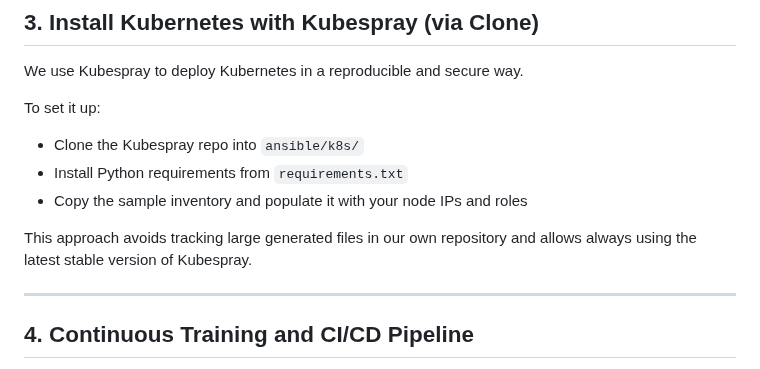
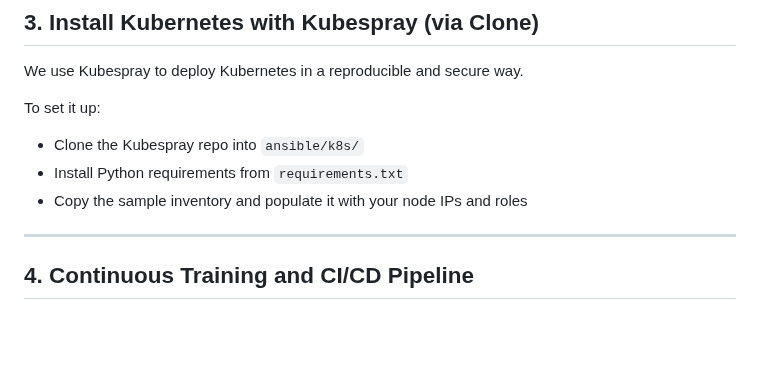
Before and after one commit to M0n4GPT/Vision-to-Vintage-AIs-Take-on-Classical-Art, a Markdown page: Continuous_X/README.md, the part around the change. GitHub-like rendering; blank space fills up the shorter version.

```diff
--- a/Continuous_X/README.md
+++ b/Continuous_X/README.md
@@ -84,7 +84,6 @@ To set it up:
 - Install Python requirements from `requirements.txt`
 - Copy the sample inventory and populate it with your node IPs and roles
 
-This approach avoids tracking large generated files in our own repository and allows always using the latest stable version of Kubespray.
 
 ---
 
```
